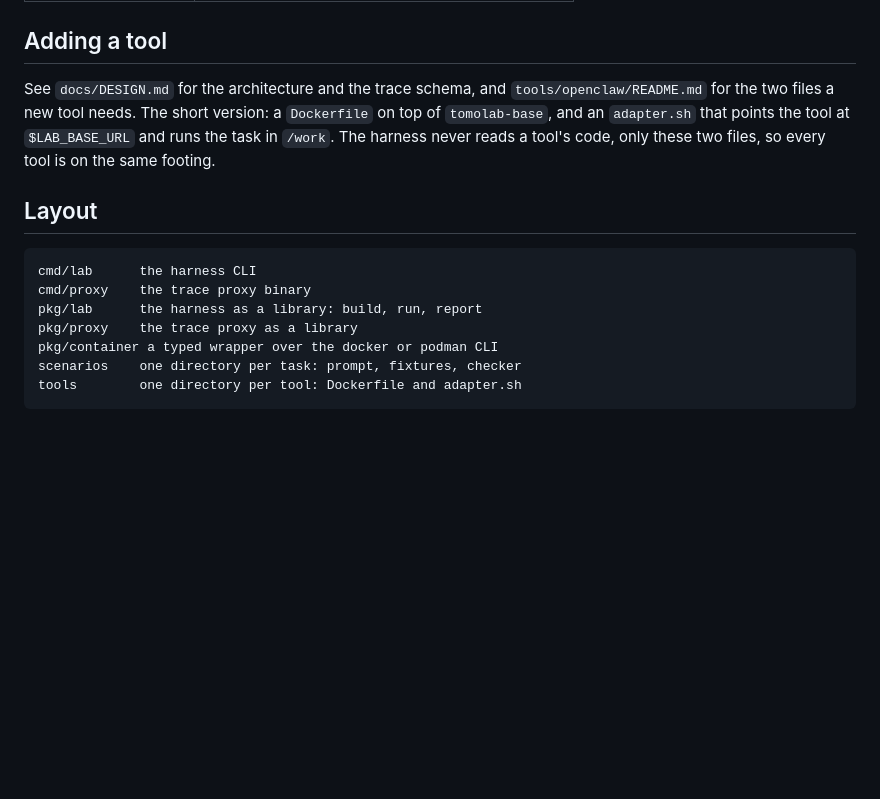
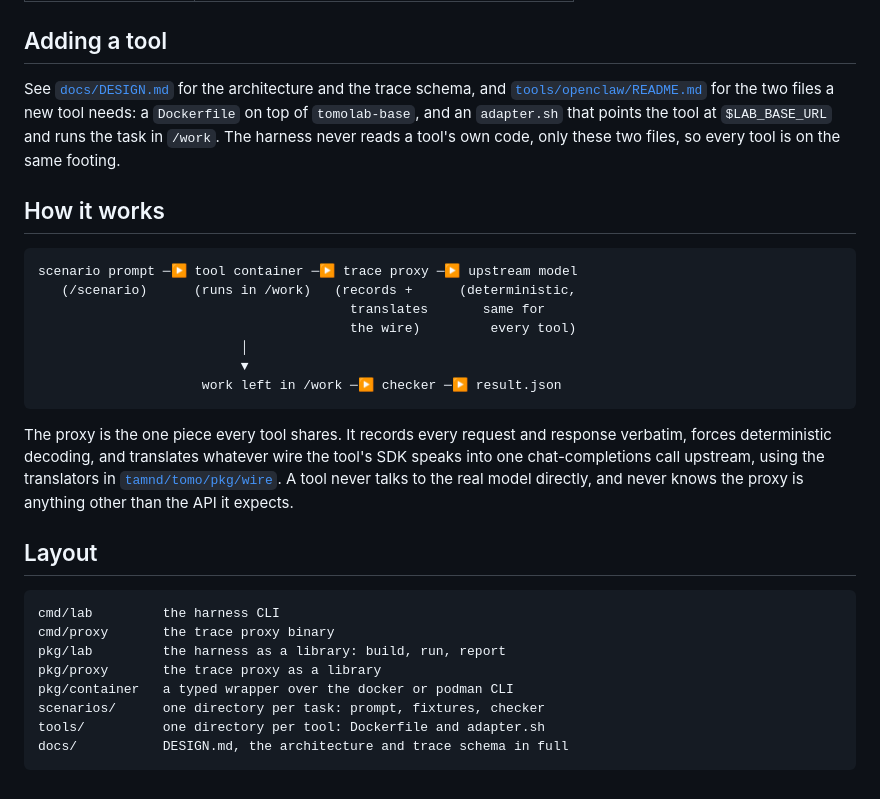
Before and after one commit to tamnd/tomo-labs, a Markdown page: README.md, the part around one of its changes. GitHub-like rendering; blank space fills up the shorter version.

````diff
--- a/README.md
+++ b/README.md
@@ -143,19 +139,31 @@ scenario that measures the fixed cost of one trivial round trip:
 
 ## Adding a tool
 
-See `docs/DESIGN.md` for the architecture and the trace schema, and
-`tools/openclaw/README.md` for the two files a new tool needs. The short
-version: a `Dockerfile` on top of `tomolab-base`, and an `adapter.sh` that
-points the tool at `$LAB_BASE_URL` and runs the task in `/work`. The harness
-never reads a tool's code, only these two files, so every tool is on the same
-footing.
+See [`docs/DESIGN.md`](docs/DESIGN.md) for the architecture and the trace schema, and [`tools/openclaw/README.md`](tools/openclaw/README.md) for the two files a new tool needs: a `Dockerfile` on top of `tomolab-base`, and an `adapter.sh` that points the tool at `$LAB_BASE_URL` and runs the task in `/work`. The harness never reads a tool's own code, only these two files, so every tool is on the same footing.
+
+## How it works
+
+```
+scenario prompt ─▶ tool container ─▶ trace proxy ─▶ upstream model
+   (/scenario)      (runs in /work)   (records +      (deterministic,
+                                        translates       same for
+                                        the wire)         every tool)
+                          │
+                          ▼
+                     work left in /work ─▶ checker ─▶ result.json
+```
+
+The proxy is the one piece every tool shares. It records every request and response verbatim, forces deterministic decoding, and translates whatever wire the tool's SDK speaks into one chat-completions call upstream, using the translators in [`tamnd/tomo/pkg/wire`](https://github.com/tamnd/tomo/tree/main/pkg/wire). A tool never talks to the real model directly, and never knows the proxy is anything other than the API it expects.
 
 ## Layout
 
-    cmd/lab      the harness CLI
-    cmd/proxy    the trace proxy binary
-    pkg/lab      the harness as a library: build, run, report
-    pkg/proxy    the trace proxy as a library
-    pkg/container a typed wrapper over the docker or podman CLI
-    scenarios    one directory per task: prompt, fixtures, checker
-    tools        one directory per tool: Dockerfile and adapter.sh
+```
+cmd/lab         the harness CLI
+cmd/proxy       the trace proxy binary
+pkg/lab         the harness as a library: build, run, report
+pkg/proxy       the trace proxy as a library
+pkg/container   a typed wrapper over the docker or podman CLI
+scenarios/      one directory per task: prompt, fixtures, checker
+tools/          one directory per tool: Dockerfile and adapter.sh
+docs/           DESIGN.md, the architecture and trace schema in full
+```
````
Also changed, not shown: other parts of README.md (+87 -91 lines).
